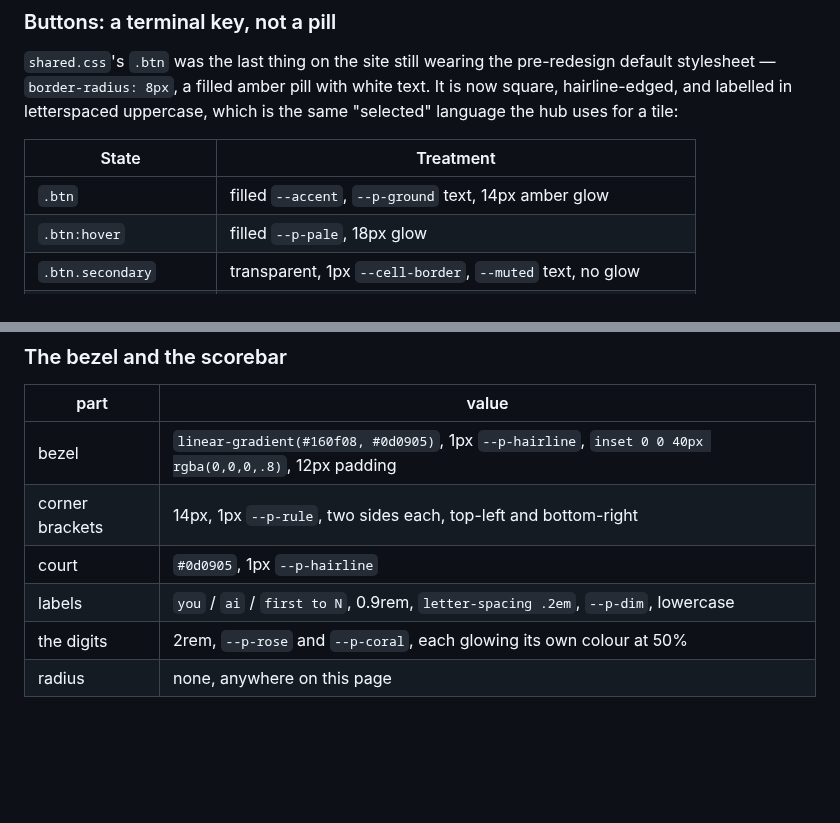
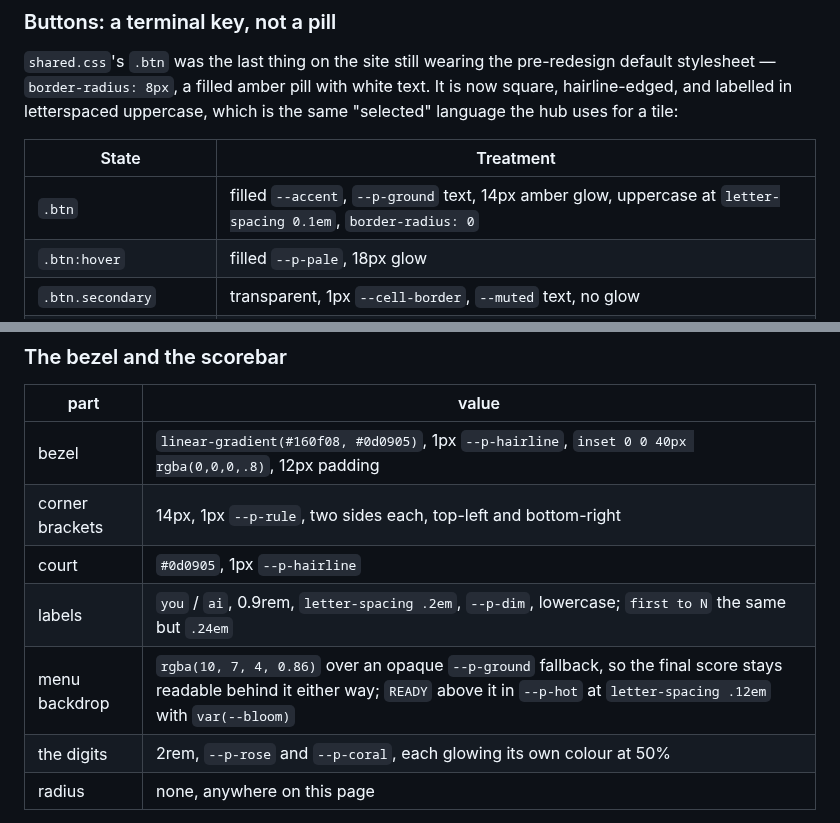
Before and after one commit to gabe-sd/gabe-sd.github.io, a Markdown page: design/DESIGN.md, 2 parts joined by grey strips. GitHub-like rendering; blank space fills up the shorter version.

Commit message:
Put back three values these passes lost or never had
Found by checking, not by reading: every value-shaped token the two handoffs
deleted in 46d5cbc held, against every doc and every stylesheet. Sixteen tokens,
three of which had no home left.

**Pong's menu backdrop.** `rgba(10, 7, 4, 0.86)` ships in games/pong/style.css
over an opaque `--p-ground` fallback, so the final score stays readable behind the
menu either way. It was written down only in design/mockups/pong-handoff.md, and
deleting that file took the site's only record of it. So did `READY`'s
`letter-spacing .12em`. Both now sit in the bezel table beside the values they
belong with.

**`.btn`'s letterspacing.** shared.css sets `0.1em` with `border-radius: 0`, and
design/DESIGN.md's button table said only "labelled in letterspaced uppercase" —
prose where the file's own rule is "exact hex values and hard rules, never 'a warm
amber': descriptive prose cannot stop drift, a value can."

**`first to N` is 0.24em, not 0.2em.** The cabinet table lumped it with `you` and
`ai`; `.scorebar .target` overrides them. This one predates all three passes — it
was wrong at edcba6d — but the sweep is what surfaced it.

The two `1px solid var(--p-*)` tokens the sweep also flagged are present in the
doc's own spelling ("1px `--p-hairline`"), not missing.

What this says about the method: deleting a file is not the same as deleting
duplication, even when the file is superseded. design/DESIGN.md had absorbed the
handoffs' decisions and their reasoning, which is what the pass-1 commit claimed
and what was checked at the time. What it had not absorbed was three values
nobody had noticed lived in only one place.

npm test: all suites passed. Section pointers 18/21 and slug references 32/35,
both unchanged — the non-resolving ones are quoted UI text and two illustrative
slugs in the naming rules, all of which predate these passes.

Co-Authored-By: Claude Opus 5 <noreply@anthropic.com>

```diff
--- a/design/DESIGN.md
+++ b/design/DESIGN.md
@@ -478,7 +478,7 @@ uppercase, which is the same "selected" language the hub uses for a tile:
 
 | State | Treatment |
 | --- | --- |
-| `.btn` | filled `--accent`, `--p-ground` text, 14px amber glow |
+| `.btn` | filled `--accent`, `--p-ground` text, 14px amber glow, uppercase at `letter-spacing 0.1em`, `border-radius: 0` |
 | `.btn:hover` | filled `--p-pale`, 18px glow |
 | `.btn.secondary` | transparent, 1px `--cell-border`, `--muted` text, no glow |
 | `.btn.secondary:hover` | border `--p-rule`, text `--p-pale` |
@@ -668,7 +668,8 @@ global `box-sizing: border-box` — which made the drawing surface render at
 | bezel | `linear-gradient(#160f08, #0d0905)`, 1px `--p-hairline`, `inset 0 0 40px rgba(0,0,0,.8)`, 12px padding |
 | corner brackets | 14px, 1px `--p-rule`, two sides each, top-left and bottom-right |
 | court | `#0d0905`, 1px `--p-hairline` |
-| labels | `you` / `ai` / `first to N`, 0.9rem, `letter-spacing .2em`, `--p-dim`, lowercase |
+| labels | `you` / `ai`, 0.9rem, `letter-spacing .2em`, `--p-dim`, lowercase; `first to N` the same but `.24em` |
+| menu backdrop | `rgba(10, 7, 4, 0.86)` over an opaque `--p-ground` fallback, so the final score stays readable behind it either way; `READY` above it in `--p-hot` at `letter-spacing .12em` with `var(--bloom)` |
 | the digits | 2rem, `--p-rose` and `--p-coral`, each glowing its own colour at 50% |
 | radius | none, anywhere on this page |
 
```
